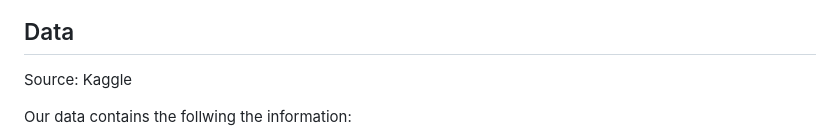
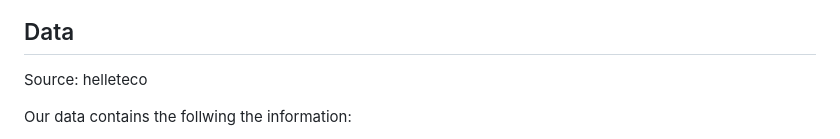
Before and after one commit to kmoreno7/p4_SharkTank, a Markdown page: README.md, the part around the change. GitHub-like rendering.

```diff
--- a/README.md
+++ b/README.md
@@ -18,7 +18,7 @@ Our initial question was can you predict the probability of striking a deal with
 ![ETL-Project (1)](https://github.com/kmoreno7/p4_SharkTank/blob/main/images/p4_etl.png)
 
 ## Data
-Source: Kaggle
+Source: helleteco
 
 Our data contains the follwing the information:
 - Company Name
```
